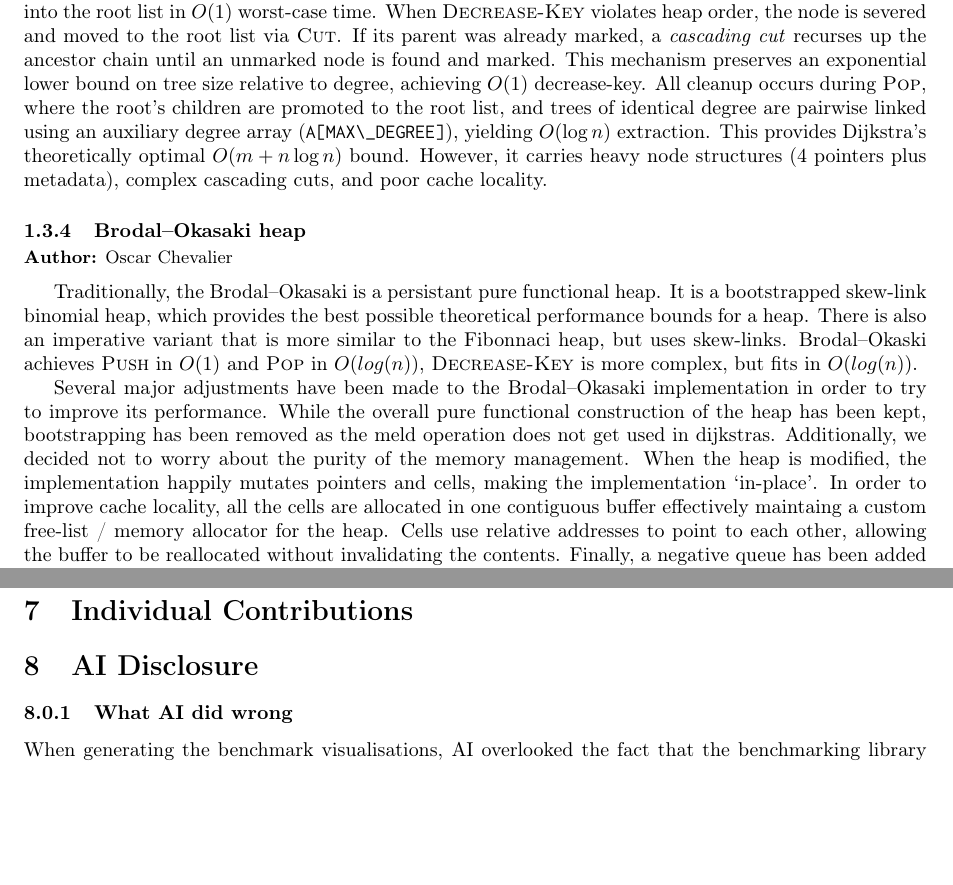
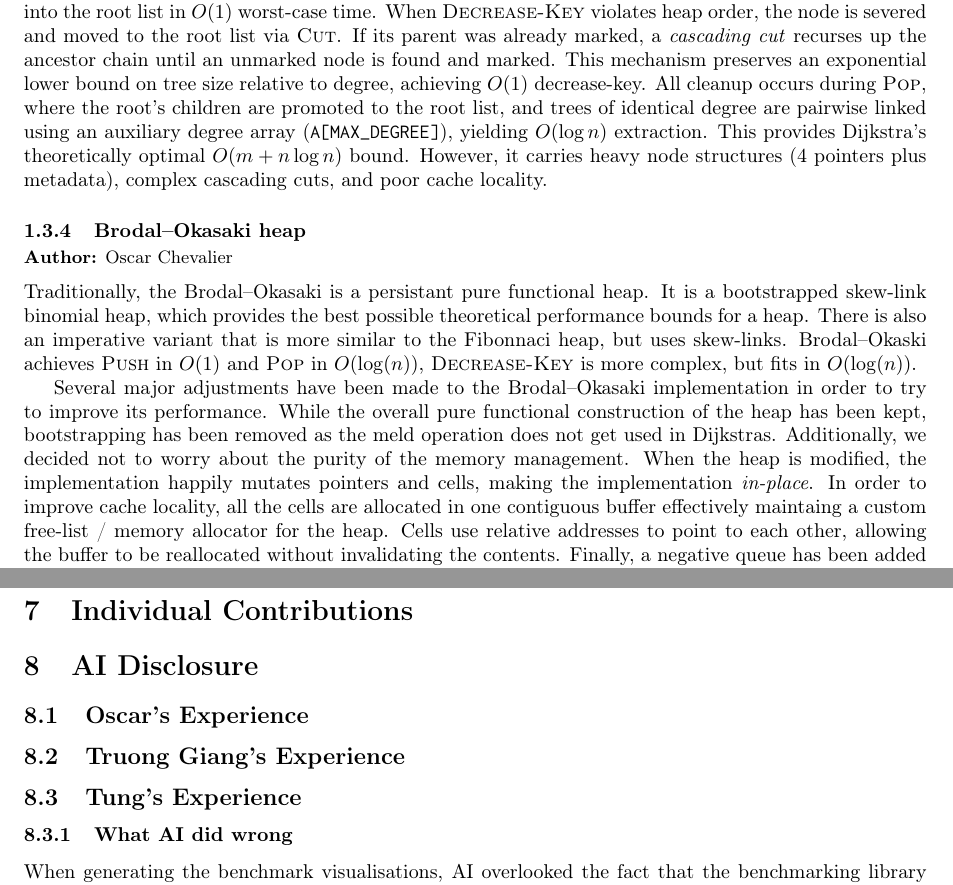
Before and after one commit to GiangPiano/dijkstra-pq-bench, a LaTeX document (report/report.tex, which reads report/sections/01_problem_statement/problem_statement.tex, report/sections/08_ai_disclosure/ai_disclosure.tex): two parts of pages 4 and 9 of 9, joined at a grey line, cut so that both start at the same text, the shorter picture padded with empty space. Compiled offline with pdfLaTeX.

Commit message:
chore: add layout for AI disclosure, fix some formatting

```diff
--- a/report/sections/01_problem_statement/problem_statement.tex
+++ b/report/sections/01_problem_statement/problem_statement.tex
@@ -133,7 +133,7 @@ All structural rebalancing is deferred lazily to \textsc{Pop}: after removing th
 \vspace{0.2cm}
 \noindent
 A Fibonacci heap is a collection of min-heap-ordered trees, maintained in a circular doubly-linked root list, with a direct pointer to the minimum root. Each node stores four pointers (\code{parent}, \code{child}, \code{left}, \code{right}), an integer \code{degree}, and a boolean \code{marked} flag indicating whether it has lost a child since becoming a child of its current parent.
-Operations are designed around lazy consolidation. \textsc{Push} inserts a new node into the root list in $O(1)$ worst-case time. When \textsc{Decrease-Key} violates heap order, the node is severed and moved to the root list via \textsc{Cut}. If its parent was already marked, a \emph{cascading cut} recurses up the ancestor chain until an unmarked node is found and marked. This mechanism preserves an exponential lower bound on tree size relative to degree, achieving $O(1)$ decrease-key. All cleanup occurs during \textsc{Pop}, where the root's children are promoted to the root list, and trees of identical degree are pairwise linked using an auxiliary degree array (\code{A[MAX\_DEGREE]}), yielding $O(\log n)$ extraction. This provides Dijkstra's theoretically optimal $O(m + n \log n)$ bound. However, it carries heavy node structures (4 pointers plus metadata), complex cascading cuts, and poor cache locality.
+Operations are designed around lazy consolidation. \textsc{Push} inserts a new node into the root list in $O(1)$ worst-case time. When \textsc{Decrease-Key} violates heap order, the node is severed and moved to the root list via \textsc{Cut}. If its parent was already marked, a \emph{cascading cut} recurses up the ancestor chain until an unmarked node is found and marked. This mechanism preserves an exponential lower bound on tree size relative to degree, achieving $O(1)$ decrease-key. All cleanup occurs during \textsc{Pop}, where the root's children are promoted to the root list, and trees of identical degree are pairwise linked using an auxiliary degree array (\code{A[MAX_DEGREE]}), yielding $O(\log n)$ extraction. This provides Dijkstra's theoretically optimal $O(m + n \log n)$ bound. However, it carries heavy node structures (4 pointers plus metadata), complex cascading cuts, and poor cache locality.
 
 \subsubsection{Brodal--Okasaki heap}
 \vspace{-0.2cm}
@@ -141,21 +141,20 @@ Operations are designed around lazy consolidation. \textsc{Push} inserts a new n
 
 \vspace{0.2cm}
 \noindent
-
 Traditionally, the Brodal--Okasaki is a persistant pure functional heap. It is a
 bootstrapped skew-link binomial heap, which provides the best possible
 theoretical performance bounds for a heap. There is also an imperative variant
 that is more similar to the Fibonnaci heap, but uses skew-links. Brodal--Okaski
-achieves \textsc{Push} in $O(1)$ and \textsc{Pop} in $O(log(n))$,
-\textsc{Decrease-Key} is more complex, but fits in $O(log(n))$.
+achieves \textsc{Push} in $O(1)$ and \textsc{Pop} in $O(\log(n))$,
+\textsc{Decrease-Key} is more complex, but fits in $O(\log(n))$.
 
 Several major adjustments have been made to the Brodal--Okasaki implementation
 in order to try to improve its performance. While the overall pure functional
 construction of the heap has been kept, bootstrapping has been removed as the
-meld operation does not get used in dijkstras. Additionally, we decided not to
+meld operation does not get used in Dijkstras. Additionally, we decided not to
 worry about the purity of the memory management. When the heap is modified, the
 implementation happily mutates pointers and cells, making the implementation
-`in-place'. In order to improve cache locality, all the cells are allocated in
+\emph{in-place}. In order to improve cache locality, all the cells are allocated in
 one contiguous buffer effectively maintaing a custom free-list / memory
 allocator for the heap. Cells use relative addresses to point to each other,
 allowing the buffer to be reallocated without invalidating the contents.
--- a/report/sections/08_ai_disclosure/ai_disclosure.tex
+++ b/report/sections/08_ai_disclosure/ai_disclosure.tex
@@ -1,4 +1,10 @@
 \section{AI Disclosure}
+
+\subsection{Oscar's Experience}
+
+\subsection{Truong Giang's Experience}
+
+\subsection{Tung's Experience}
 
 \subsubsection{What AI did wrong}
 When generating the benchmark visualisations, AI overlooked the fact that the benchmarking library already supported exporting results directly to \code{.csv} files. Instead, it created a separate Python parser to read the output and convert it into a pandas DataFrame. This added unnecessary complexity to the workflow. We eventually discarded that implementation and provided AI with more context about the library's existing CSV export functionality so it could use it instead.
```
Also changed, not shown: report/sections/03_experimental_methodology/experimental_methodology.tex (+1 -1 lines).
